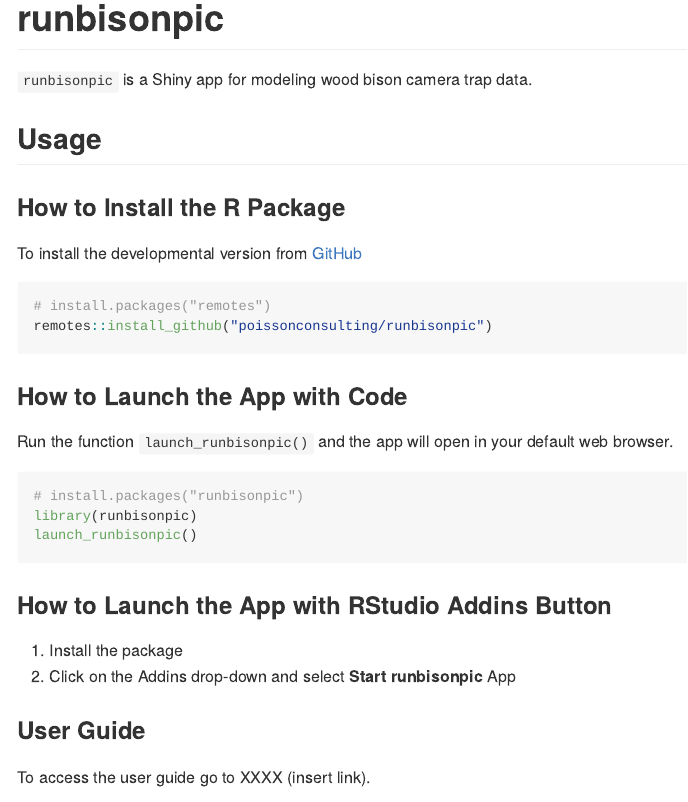
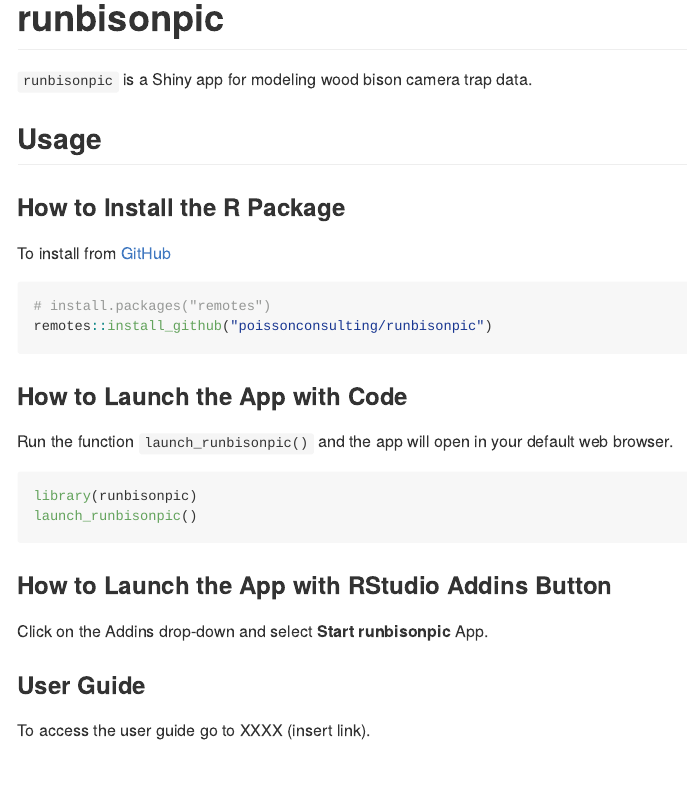
Before and after one commit to poissonconsulting/runbisonpic, an R Markdown document (README.Rmd): the page in a window 1100 px wide, from its top. The pictures show the output file README.md that the author committed with the source, drawn offline in the style of GitHub; badge pictures from the web are left out.

Commit message:
update readme

````diff
--- a/README.Rmd
+++ b/README.Rmd
@@ -14,7 +14,7 @@ output: github_document
 
 ### How to Install the R Package
 
-To install the developmental version from
+To install from
 [GitHub](https://github.com/poissonconsulting/runbisonpic)
 
 ```{r, eval=FALSE}
@@ -27,15 +27,13 @@ remotes::install_github("poissonconsulting/runbisonpic")
 Run the function `launch_runbisonpic()` and the app will open in your default web browser.
 
 ```{r, eval=FALSE}
-# install.packages("runbisonpic")
 library(runbisonpic)
 launch_runbisonpic()
 ```
 
 ### How to Launch the App with RStudio Addins Button
 
-1.  Install the package
-2.  Click on the Addins drop-down and select **Start runbisonpic** App
+Click on the Addins drop-down and select **Start runbisonpic** App.
 
 ### User Guide
 
````
Also changed, not shown: README.md.
